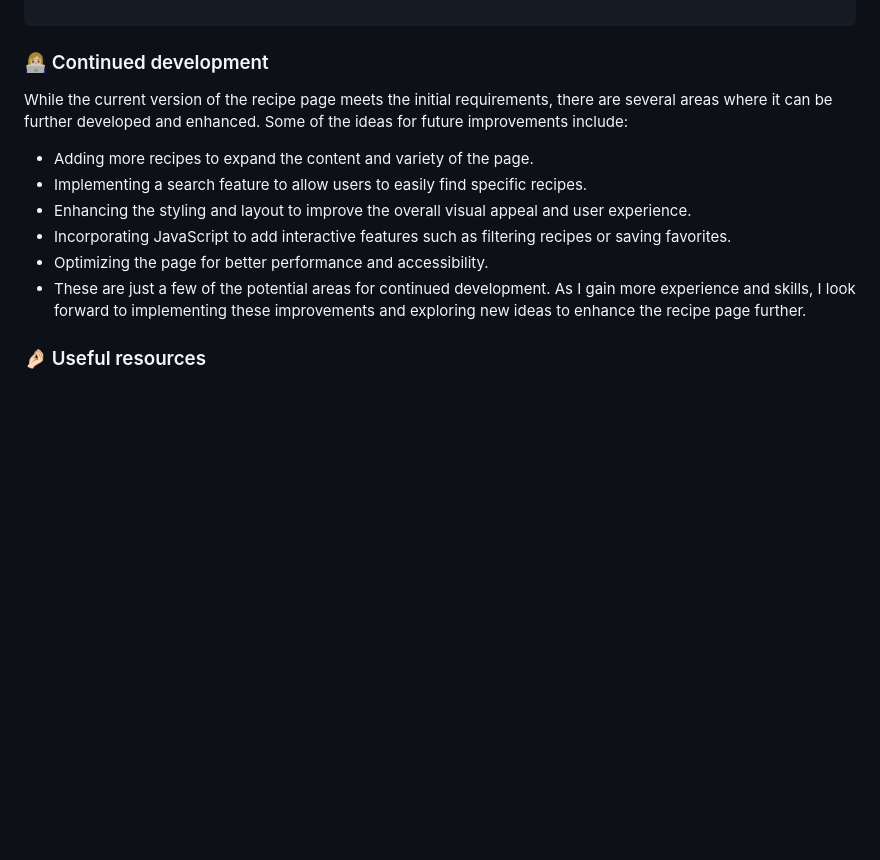
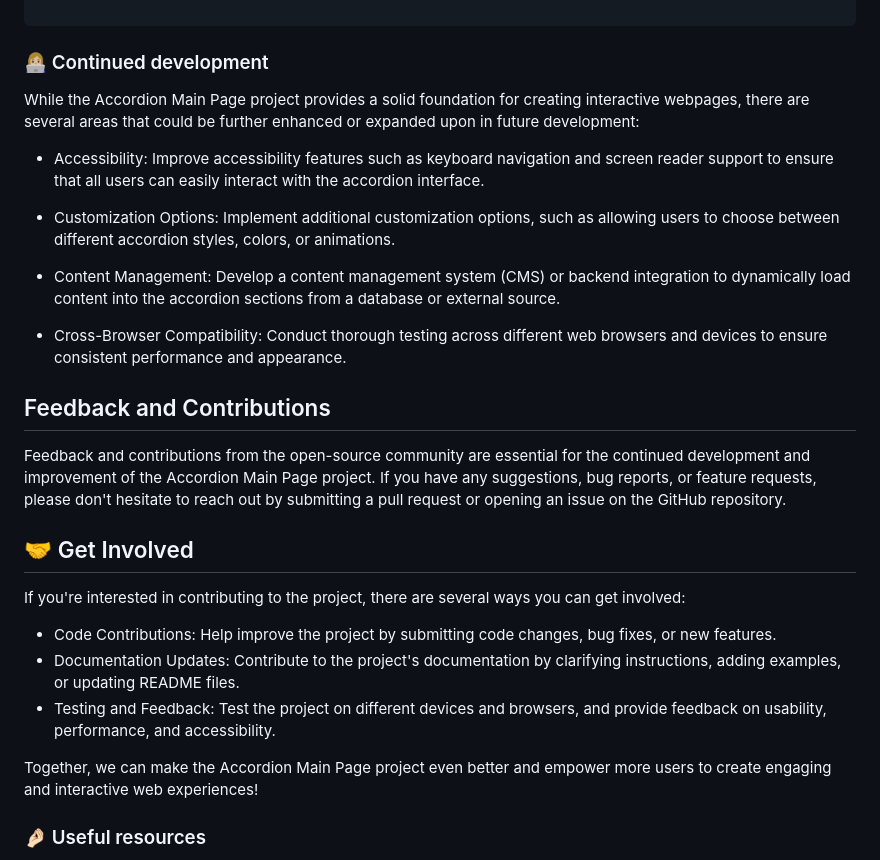
Before and after one commit to tucecifci/Faq-Accordion-Main, a Markdown page: README.md, the part around the change printed below. GitHub-like rendering; blank space fills up the shorter version.

```diff
--- a/README.md
+++ b/README.md
@@ -68,14 +69,29 @@ mgList.forEach(function (img, index) {
 
 ### 👩🏼‍💻 Continued development
 
-While the current version of the recipe page meets the initial requirements, there are several areas where it can be further developed and enhanced. Some of the ideas for future improvements include:
+While the Accordion Main Page project provides a solid foundation for creating interactive webpages, there are several areas that could be further enhanced or expanded upon in future development:
 
-- Adding more recipes to expand the content and variety of the page.
-- Implementing a search feature to allow users to easily find specific recipes.
-- Enhancing the styling and layout to improve the overall visual appeal and user experience.
-- Incorporating JavaScript to add interactive features such as filtering recipes or saving favorites.
-- Optimizing the page for better performance and accessibility.
-- These are just a few of the potential areas for continued development. As I gain more experience and skills, I look forward to implementing these improvements and exploring new ideas to enhance the recipe page further.
+- Accessibility: Improve accessibility features such as keyboard navigation and screen reader support to ensure that all users can easily interact with the accordion interface.
+
+- Customization Options: Implement additional customization options, such as allowing users to choose between different accordion styles, colors, or animations.
+
+- Content Management: Develop a content management system (CMS) or backend integration to dynamically load content into the accordion sections from a database or external source.
+
+- Cross-Browser Compatibility: Conduct thorough testing across different web browsers and devices to ensure consistent performance and appearance.
+
+## Feedback and Contributions
+
+Feedback and contributions from the open-source community are essential for the continued development and improvement of the Accordion Main Page project. If you have any suggestions, bug reports, or feature requests, please don't hesitate to reach out by submitting a pull request or opening an issue on the GitHub repository.
+
+## 🤝 Get Involved
+
+If you're interested in contributing to the project, there are several ways you can get involved:
+
+- Code Contributions: Help improve the project by submitting code changes, bug fixes, or new features.
+- Documentation Updates: Contribute to the project's documentation by clarifying instructions, adding examples, or updating README files.
+- Testing and Feedback: Test the project on different devices and browsers, and provide feedback on usability, performance, and accessibility.
+
+Together, we can make the Accordion Main Page project even better and empower more users to create engaging and interactive web experiences!
 
 
 ### 🤌🏻 Useful resources
```
Also changed, not shown: other parts of README.md (+4 -3 lines).
